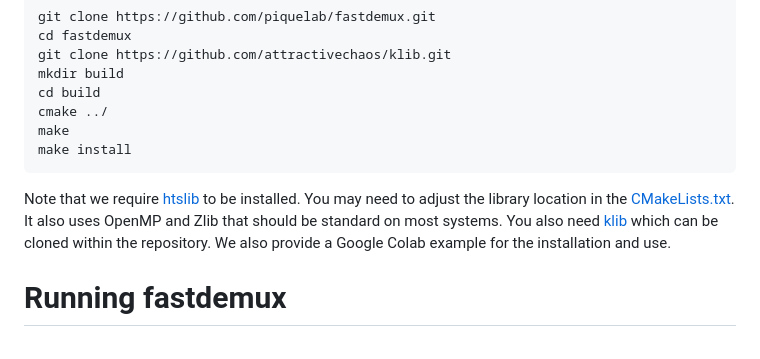
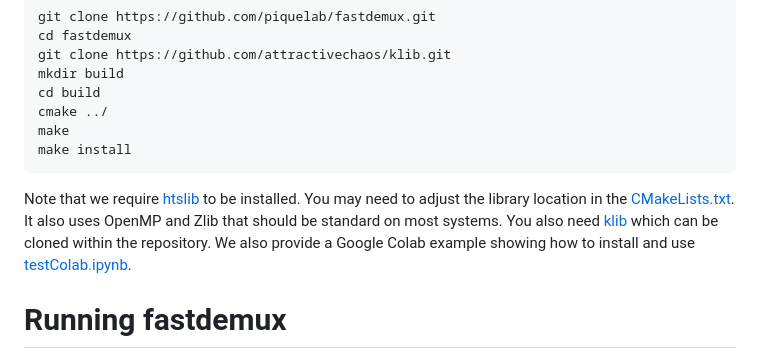
Before and after one commit to piquelab/fastdemux, a Markdown page: README.md, the part around the change. GitHub-like rendering.

Commit message:
Enhance README with Google Colab example reference
Updated README to include reference to testColab.ipynb for installation and usage.

````diff
--- a/README.md
+++ b/README.md
@@ -14,7 +14,7 @@ cmake ../
 make
 make install
 ```
-Note that we require [htslib](https://github.com/samtools/htslib) to be installed. You may need to adjust the library location in the [CMakeLists.txt](CMakeLists.txt). It also uses OpenMP and Zlib that should be standard on most systems. You also need [klib](https://github.com/samtools/klib) which can be cloned within the repository. We also provide a Google Colab example for the installation and use.
+Note that we require [htslib](https://github.com/samtools/htslib) to be installed. You may need to adjust the library location in the [CMakeLists.txt](CMakeLists.txt). It also uses OpenMP and Zlib that should be standard on most systems. You also need [klib](https://github.com/samtools/klib) which can be cloned within the repository. We also provide a Google Colab example showing how to install and use [testColab.ipynb](testColab.ipynb).
 
 
 # Running fastdemux
````
